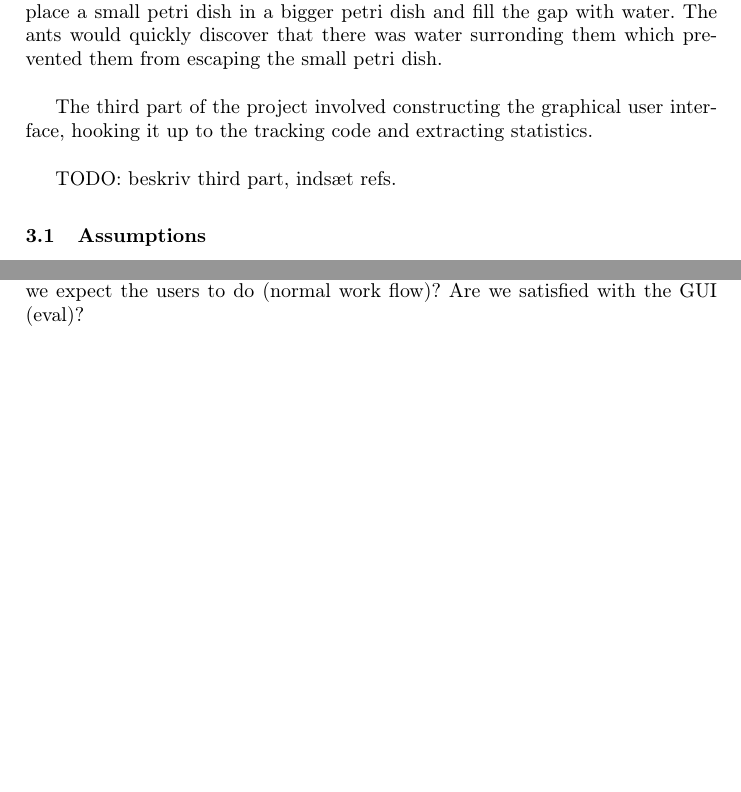
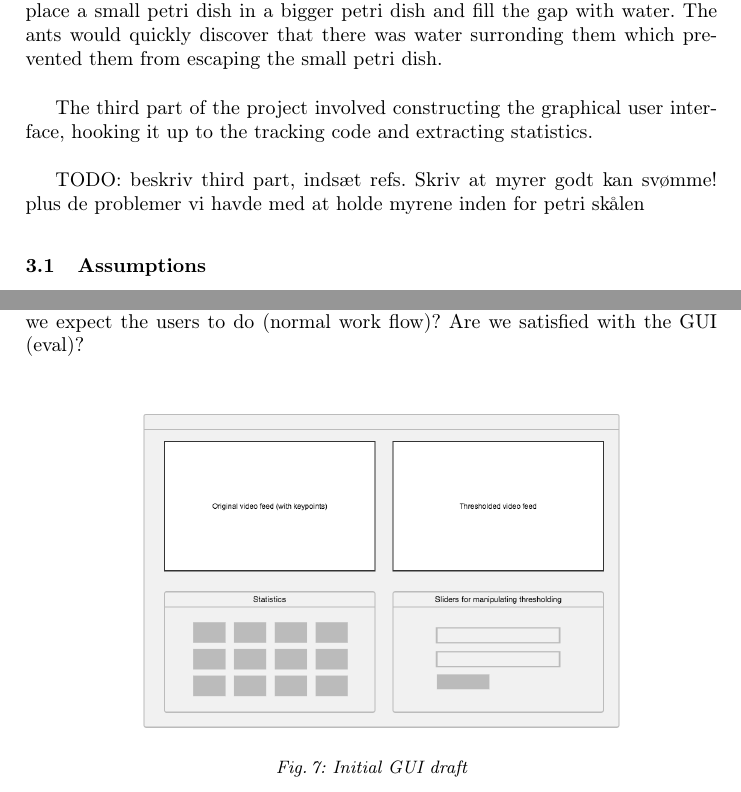
Before and after one commit to Aaes/TermiteTracker, a LaTeX thesis (Report/Report.tex, which reads Report/Background.tex, Report/GUI.tex): two parts of pages 5 and 12 of 15, joined at a grey line, cut so that both start at the same text, the shorter picture padded with empty space. Compiled offline with pdfLaTeX.

Commit message:
added notes and GUI image

```diff
--- a/Report/Background.tex
+++ b/Report/Background.tex
@@ -20,7 +20,7 @@ In this part we had to paint the ants with the paint we bought and we want to gi
 
 The third part of the project involved constructing the graphical user interface, hooking it up to the tracking code and extracting statistics.  \\
 
-TODO: beskriv third part, indsæt refs.
+TODO: beskriv third part, indsæt refs. Skriv at myrer godt kan svømme! plus de problemer vi havde med at holde myrene inden for petri skålen
 
 \subsection{Assumptions}
 
--- a/Report/GUI.tex
+++ b/Report/GUI.tex
@@ -7,6 +7,12 @@ How did we want it to look?
 What tasks do we expect the users to do (normal work flow)?
 Are we satisfied with the GUI (eval)?
 
+\begin{figure}[!ht]
+    \centering
+    \includegraphics[scale = 0.3]{img/termes_gui.png}
+    \caption{Initial GUI draft}
+\end{figure}
+
 \subsection{Statistics}
 What statistics do we extract?
 How do the users do this?
```
Also changed, not shown: Report/FutureWork.tex (+1 -1 lines), Report/Introduction.tex (+1 -1 lines), Report/Threats.tex (+2 -0 lines), Report/Report.pdf, Report/img/termes_gui.png (added), 1 other file.
